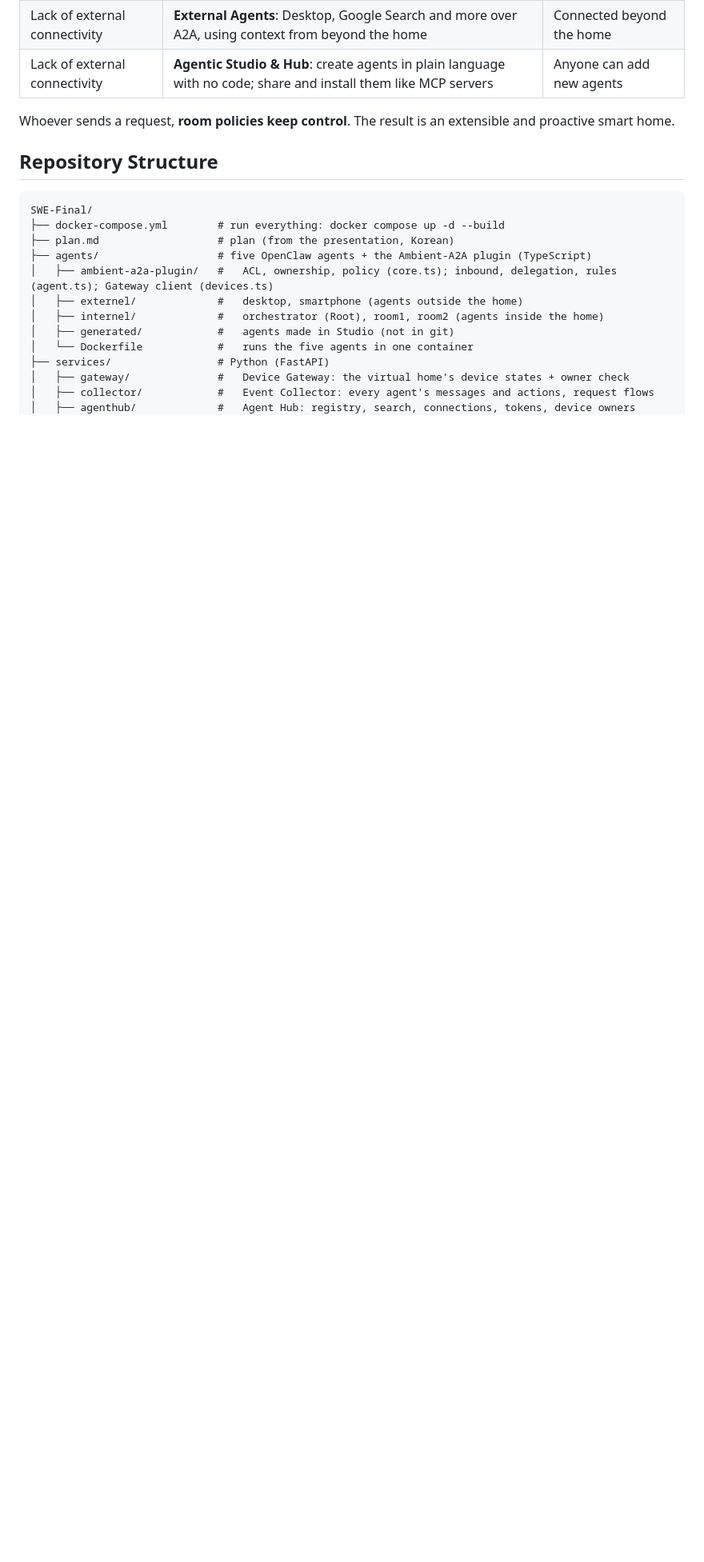
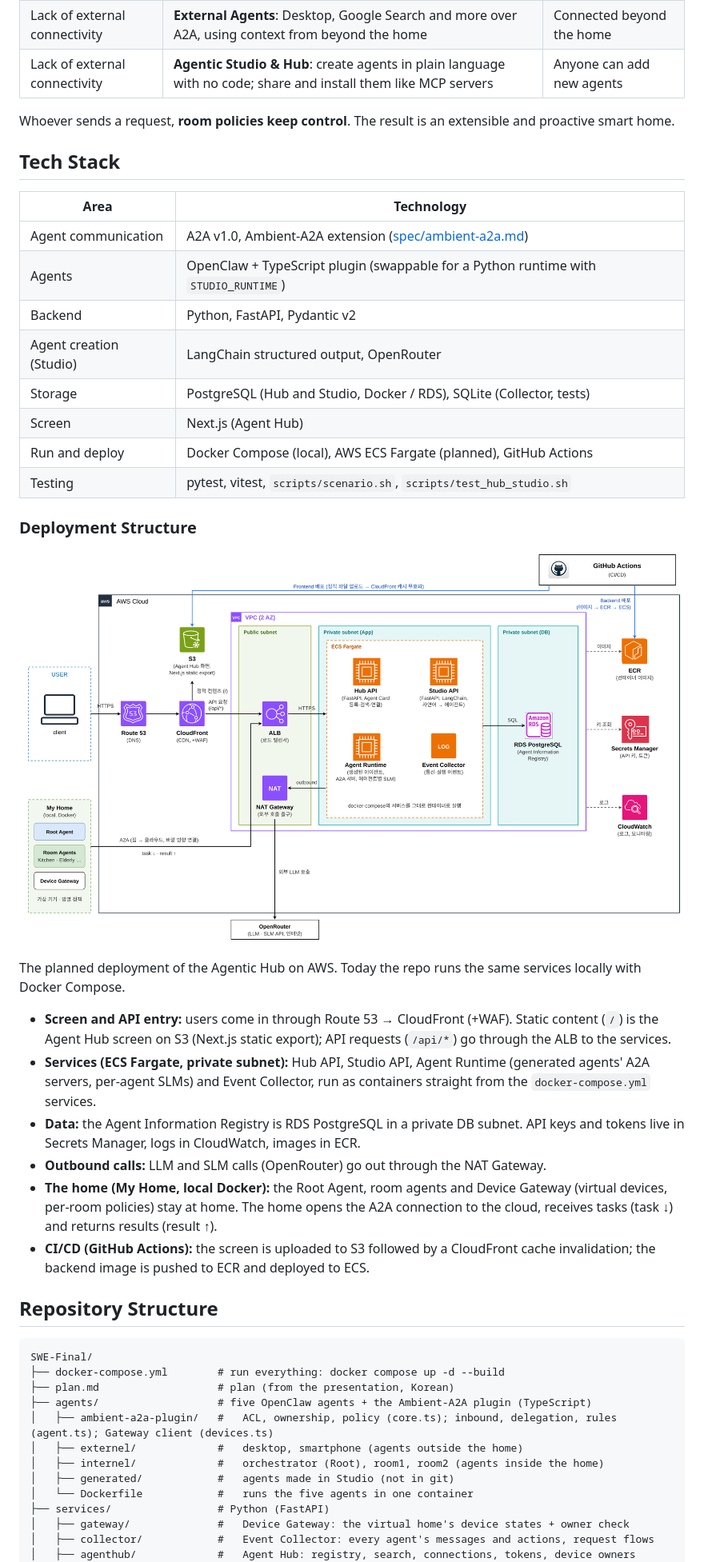
Before and after one commit to SWE26-01/SWE-Final, a Markdown page: README.en.md, the part around the change. Shown at 80% size. Drawn GitHub-style; pictures changed too: docs/presentation/structure.png (added); blank space fills up the shorter version.

```diff
--- a/README.en.md
+++ b/README.en.md
@@ -95,6 +95,31 @@ Problem, solution and result on one slide.
 | Lack of external connectivity | **Agentic Studio & Hub**: create agents in plain language with no code; share and install them like MCP servers | Anyone can add new agents |
 
 Whoever sends a request, **room policies keep control**. The result is an extensible and proactive smart home.
+
+## Tech Stack
+
+| Area | Technology |
+|---|---|
+| Agent communication | A2A v1.0, Ambient-A2A extension ([spec/ambient-a2a.md](spec/ambient-a2a.md)) |
+| Agents | OpenClaw + TypeScript plugin (swappable for a Python runtime with `STUDIO_RUNTIME`) |
+| Backend | Python, FastAPI, Pydantic v2 |
+| Agent creation (Studio) | LangChain structured output, OpenRouter |
+| Storage | PostgreSQL (Hub and Studio, Docker / RDS), SQLite (Collector, tests) |
+| Screen | Next.js (Agent Hub) |
+| Run and deploy | Docker Compose (local), AWS ECS Fargate (planned), GitHub Actions |
+| Testing | pytest, vitest, `scripts/scenario.sh`, `scripts/test_hub_studio.sh` |
+
+### Deployment Structure
+
+![Deployment structure](docs/presentation/structure.png)
+
+The planned deployment of the Agentic Hub on AWS. Today the repo runs the same services locally with Docker Compose.
+- **Screen and API entry:** users come in through Route 53 → CloudFront (+WAF). Static content (`/`) is the Agent Hub screen on S3 (Next.js static export); API requests (`/api/*`) go through the ALB to the services.
+- **Services (ECS Fargate, private subnet):** Hub API, Studio API, Agent Runtime (generated agents' A2A servers, per-agent SLMs) and Event Collector, run as containers straight from the `docker-compose.yml` services.
+- **Data:** the Agent Information Registry is RDS PostgreSQL in a private DB subnet. API keys and tokens live in Secrets Manager, logs in CloudWatch, images in ECR.
+- **Outbound calls:** LLM and SLM calls (OpenRouter) go out through the NAT Gateway.
+- **The home (My Home, local Docker):** the Root Agent, room agents and Device Gateway (virtual devices, per-room policies) stay at home. The home opens the A2A connection to the cloud, receives tasks (task ↓) and returns results (result ↑).
+- **CI/CD (GitHub Actions):** the screen is uploaded to S3 followed by a CloudFront cache invalidation; the backend image is pushed to ECR and deployed to ECS.
 
 ## Repository Structure
 
```
Also changed, not shown: README.md (+25 -0 lines), overview.png (added).
